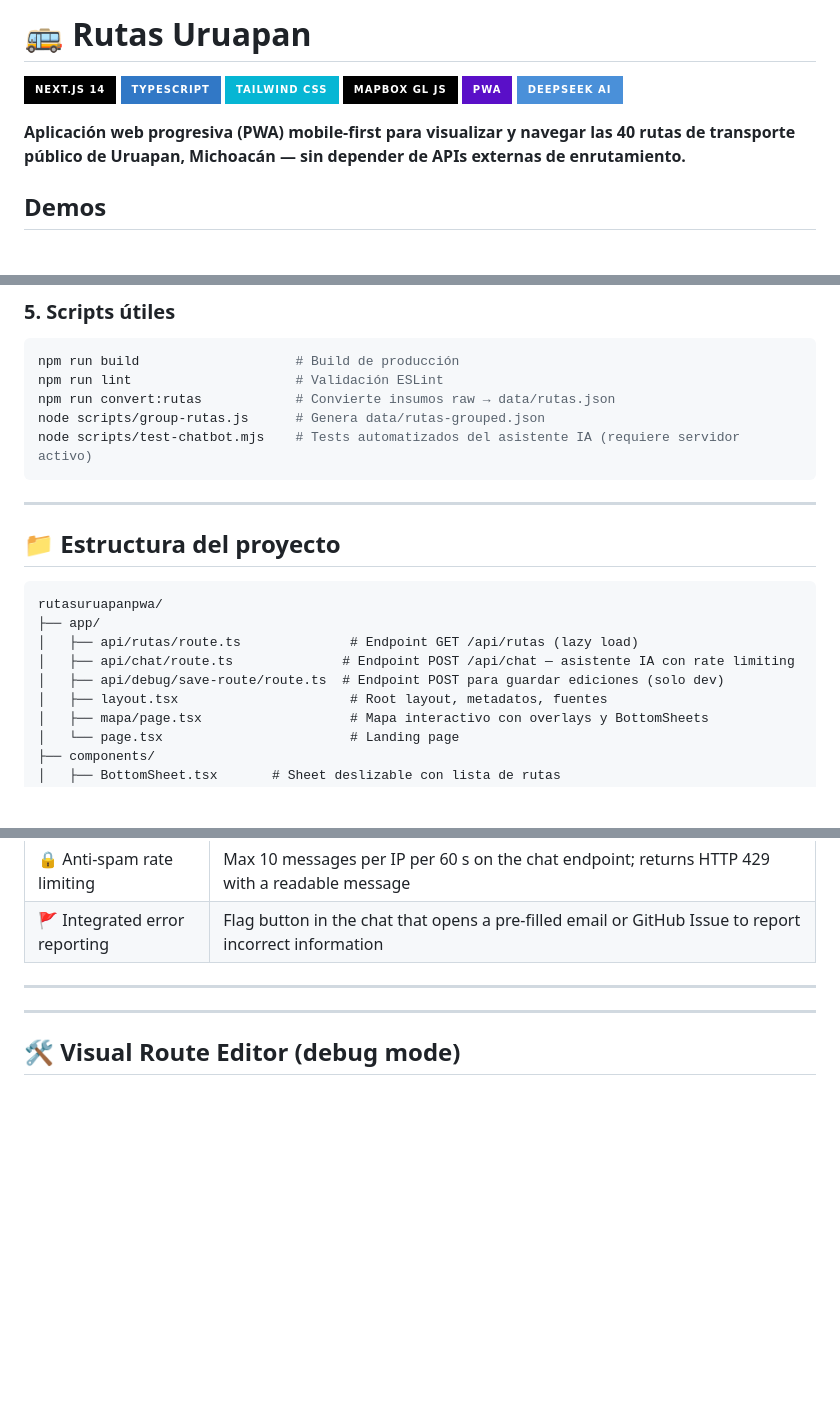
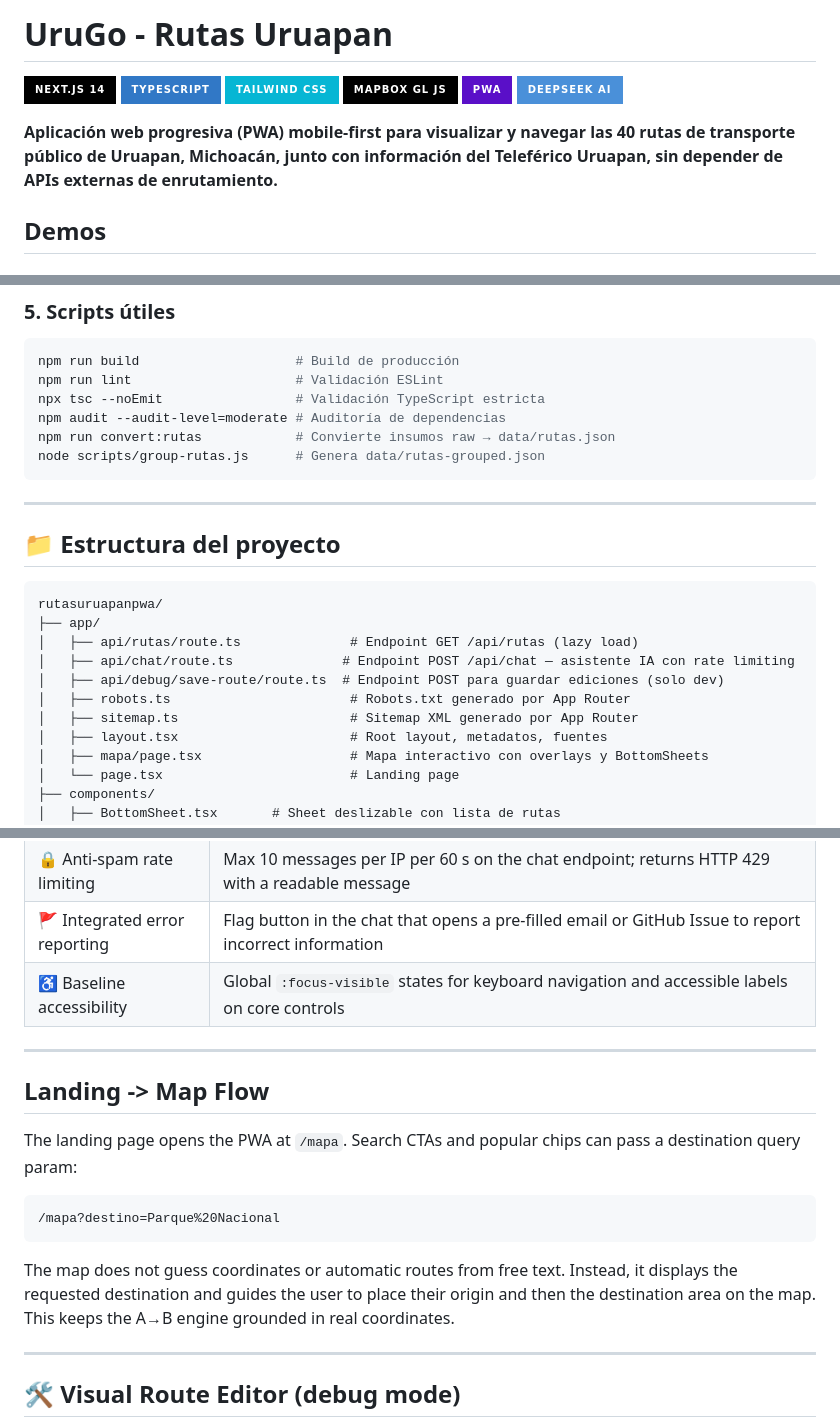
Before and after one commit to riantorres1975/rutasuruapanpwa, a Markdown page: README.md, 3 parts joined by grey strips. Rendered like a GitHub page; badges without logos; blank space fills up the shorter version.

````diff
--- a/README.md
+++ b/README.md
@@ -1,4 +1,4 @@
-# 🚌 Rutas Uruapan
+# UruGo - Rutas Uruapan
 
 ![Next.js](https://img.shields.io/badge/Next.js_14-000000?style=for-the-badge&logo=nextdotjs&logoColor=white)
 ![TypeScript](https://img.shields.io/badge/TypeScript-3178C6?style=for-the-badge&logo=typescript&logoColor=white)
@@ -7,7 +7,7 @@
 ![PWA](https://img.shields.io/badge/PWA-5A0FC8?style=for-the-badge&logo=pwa&logoColor=white)
 ![DeepSeek](https://img.shields.io/badge/DeepSeek_AI-4A90D9?style=for-the-badge&logo=openai&logoColor=white)
 
-**Aplicación web progresiva (PWA) mobile-first para visualizar y navegar las 40 rutas de transporte público de Uruapan, Michoacán — sin depender de APIs externas de enrutamiento.**
+**Aplicación web progresiva (PWA) mobile-first para visualizar y navegar las 40 rutas de transporte público de Uruapan, Michoacán, junto con información del Teleférico Uruapan, sin depender de APIs externas de enrutamiento.**
 
 ## Demos
 
@@ -216,9 +232,10 @@ Abre [http://localhost:3000](http://localhost:3000) en tu navegador.
 ```bash
 npm run build                    # Build de producción
 npm run lint                     # Validación ESLint
+npx tsc --noEmit                 # Validación TypeScript estricta
+npm audit --audit-level=moderate # Auditoría de dependencias
 npm run convert:rutas            # Convierte insumos raw → data/rutas.json
 node scripts/group-rutas.js      # Genera data/rutas-grouped.json
-node scripts/test-chatbot.mjs    # Tests automatizados del asistente IA (requiere servidor activo)
 ```
 
 ---
@@ -231,6 +248,8 @@ rutasuruapanpwa/
 │   ├── api/rutas/route.ts              # Endpoint GET /api/rutas (lazy load)
 │   ├── api/chat/route.ts              # Endpoint POST /api/chat — asistente IA con rate limiting
 │   ├── api/debug/save-route/route.ts  # Endpoint POST para guardar ediciones (solo dev)
+│   ├── robots.ts                       # Robots.txt generado por App Router
+│   ├── sitemap.ts                      # Sitemap XML generado por App Router
 │   ├── layout.tsx                      # Root layout, metadatos, fuentes
 │   ├── mapa/page.tsx                   # Mapa interactivo con overlays y BottomSheets
 │   └── page.tsx                        # Landing page
@@ -367,8 +393,19 @@ Public transit in mid-size Mexican cities lacks accessible digital information.
 | 🤖 AI Assistant (UruGo Chat) | DeepSeek-powered chatbot answering natural-language questions about routes, schedules, and destinations in Uruapan |
 | 🔒 Anti-spam rate limiting | Max 10 messages per IP per 60 s on the chat endpoint; returns HTTP 429 with a readable message |
 | 🚩 Integrated error reporting | Flag button in the chat that opens a pre-filled email or GitHub Issue to report incorrect information |
+| ♿ Baseline accessibility | Global `:focus-visible` states for keyboard navigation and accessible labels on core controls |
 
 ---
+
+## Landing -> Map Flow
+
+The landing page opens the PWA at `/mapa`. Search CTAs and popular chips can pass a destination query param:
+
+```txt
+/mapa?destino=Parque%20Nacional
+```
+
+The map does not guess coordinates or automatic routes from free text. Instead, it displays the requested destination and guides the user to place their origin and then the destination area on the map. This keeps the A→B engine grounded in real coordinates.
 
 ---
 
````
Also changed, not shown: other parts of README.md (+48 -11 lines).
